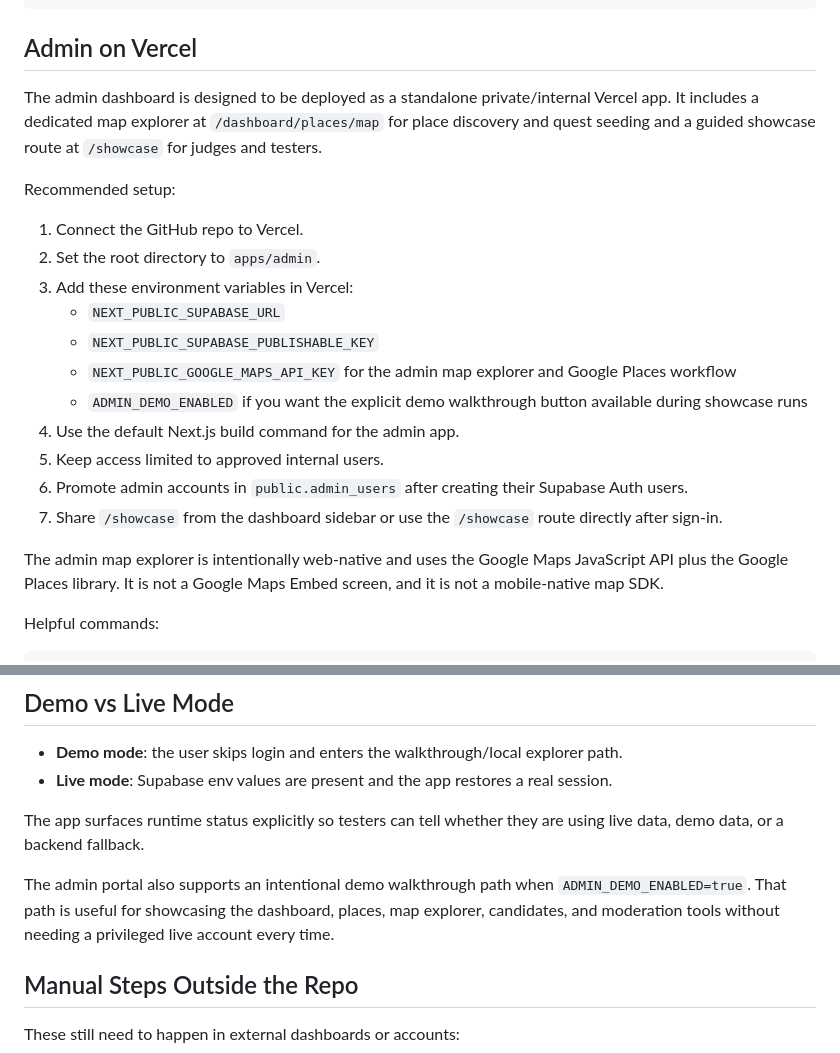
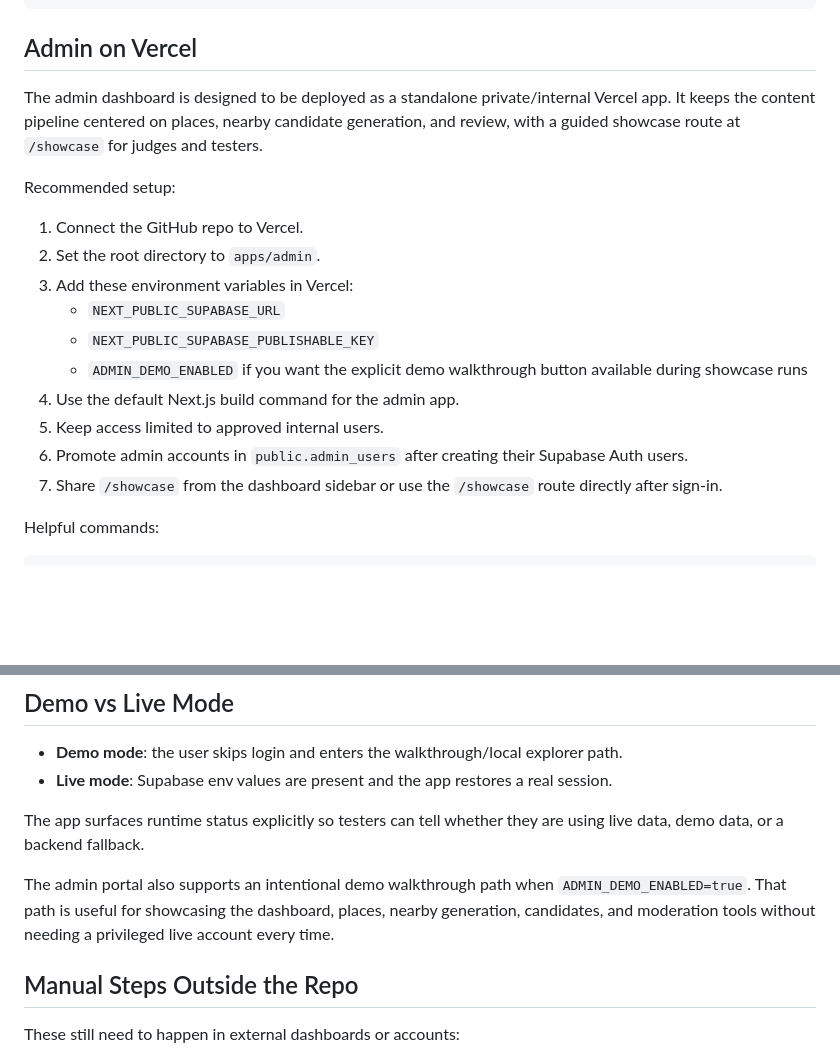
Before and after one commit to virturagroup-hub/rovexp, a Markdown page: docs/showcase-deployment.md, 2 parts joined by grey strips. Drawn GitHub-style; blank space fills up the shorter version.

```diff
--- a/docs/showcase-deployment.md
+++ b/docs/showcase-deployment.md
@@ -37,8 +37,8 @@ supabase db reset
 ## Admin on Vercel
 
 The admin dashboard is designed to be deployed as a standalone private/internal Vercel app.
-It includes a dedicated map explorer at `/dashboard/places/map` for place discovery and quest seeding
-and a guided showcase route at `/showcase` for judges and testers.
+It keeps the content pipeline centered on places, nearby candidate generation, and review, with a
+guided showcase route at `/showcase` for judges and testers.
 
 Recommended setup:
 
@@ -47,15 +47,11 @@ Recommended setup:
 3. Add these environment variables in Vercel:
    - `NEXT_PUBLIC_SUPABASE_URL`
    - `NEXT_PUBLIC_SUPABASE_PUBLISHABLE_KEY`
-   - `NEXT_PUBLIC_GOOGLE_MAPS_API_KEY` for the admin map explorer and Google Places workflow
    - `ADMIN_DEMO_ENABLED` if you want the explicit demo walkthrough button available during showcase runs
 4. Use the default Next.js build command for the admin app.
 5. Keep access limited to approved internal users.
 6. Promote admin accounts in `public.admin_users` after creating their Supabase Auth users.
 7. Share `/showcase` from the dashboard sidebar or use the `/showcase` route directly after sign-in.
-
-The admin map explorer is intentionally web-native and uses the Google Maps JavaScript API plus the
-Google Places library. It is not a Google Maps Embed screen, and it is not a mobile-native map SDK.
 
 Helpful commands:
 
@@ -113,7 +109,7 @@ For testers and judges:
 The app surfaces runtime status explicitly so testers can tell whether they are using live data, demo data, or a backend fallback.
 
 The admin portal also supports an intentional demo walkthrough path when `ADMIN_DEMO_ENABLED=true`.
-That path is useful for showcasing the dashboard, places, map explorer, candidates, and moderation tools without needing a privileged live account every time.
+That path is useful for showcasing the dashboard, places, nearby generation, candidates, and moderation tools without needing a privileged live account every time.
 
 ## Manual Steps Outside the Repo
 
```
Also changed, not shown: README.md (+1 -6 lines), docs/showcase-demo.md (added, +41 -0 lines).
